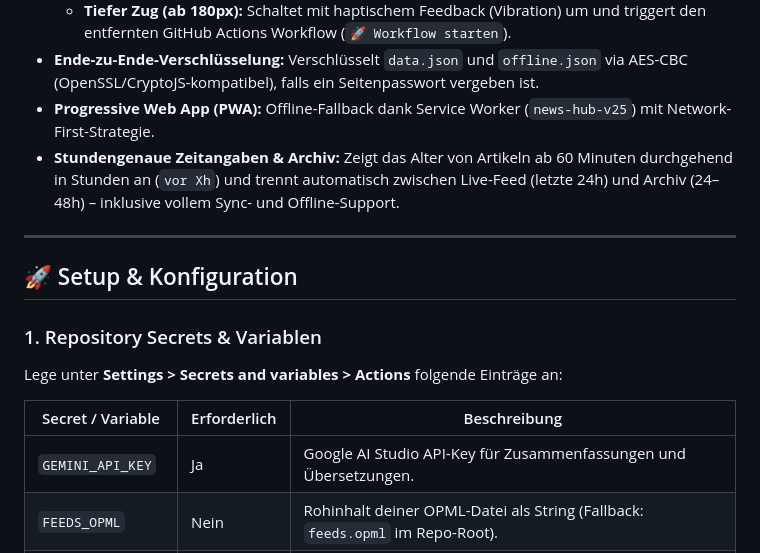
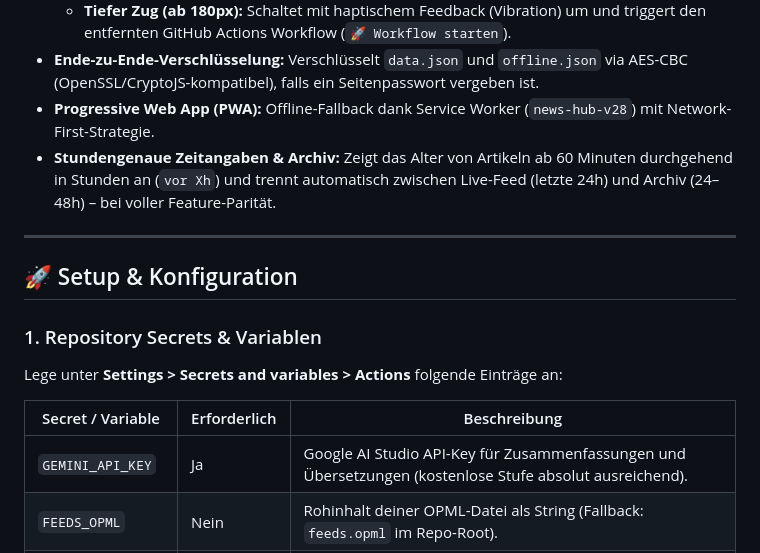
Before and after one commit to schoerb/news-hub, a Markdown page: README.md, the part around one of its changes. GitHub-like rendering.

```diff
--- a/README.md
+++ b/README.md
@@ -25,8 +32,8 @@ Gehostet via **GitHub Pages**, vollautomatisiert über **GitHub Actions**.
   - **Kurzer Zug (25px–179px):** Lädt lautlos die lokale `data.json` nach (`↓ Lokale Feeds laden`).
   - **Tiefer Zug (ab 180px):** Schaltet mit haptischem Feedback (Vibration) um und triggert den entfernten GitHub Actions Workflow (`🚀 Workflow starten`).
 - **Ende-zu-Ende-Verschlüsselung:** Verschlüsselt `data.json` und `offline.json` via AES-CBC (OpenSSL/CryptoJS-kompatibel), falls ein Seitenpasswort vergeben ist.
-- **Progressive Web App (PWA):** Offline-Fallback dank Service Worker (`news-hub-v25`) mit Network-First-Strategie.
-- **Stundengenaue Zeitangaben & Archiv:** Zeigt das Alter von Artikeln ab 60 Minuten durchgehend in Stunden an (`vor Xh`) und trennt automatisch zwischen Live-Feed (letzte 24h) und Archiv (24–48h) – inklusive vollem Sync- und Offline-Support.
+- **Progressive Web App (PWA):** Offline-Fallback dank Service Worker (`news-hub-v28`) mit Network-First-Strategie.
+- **Stundengenaue Zeitangaben & Archiv:** Zeigt das Alter von Artikeln ab 60 Minuten durchgehend in Stunden an (`vor Xh`) und trennt automatisch zwischen Live-Feed (letzte 24h) und Archiv (24–48h) – bei voller Feature-Parität.
 
 ---
 
@@ -38,7 +45,7 @@ Lege unter **Settings > Secrets and variables > Actions** folgende Einträge an:
 
 | Secret / Variable | Erforderlich | Beschreibung |
 |---|---|---|
-| `GEMINI_API_KEY` | Ja | Google AI Studio API-Key für Zusammenfassungen und Übersetzungen. |
+| `GEMINI_API_KEY` | Ja | Google AI Studio API-Key für Zusammenfassungen und Übersetzungen (kostenlose Stufe absolut ausreichend). |
 | `FEEDS_OPML` | Nein | Rohinhalt deiner OPML-Datei als String (Fallback: `feeds.opml` im Repo-Root). |
 | `PAGE_PASSWORD` | Nein | Passwort zur AES-Verschlüsselung der `data.json` / `offline.json` (leer lassen für Plaintext). |
 | `FEED_PRIORITIES` | Nein | JSON-Objekt zur Priorisierung bestimmter Feeds, z. B. `{"Heise": 2, "Golem": 2}`. |
```
Also changed, not shown: other parts of README.md (+17 -4 lines).
